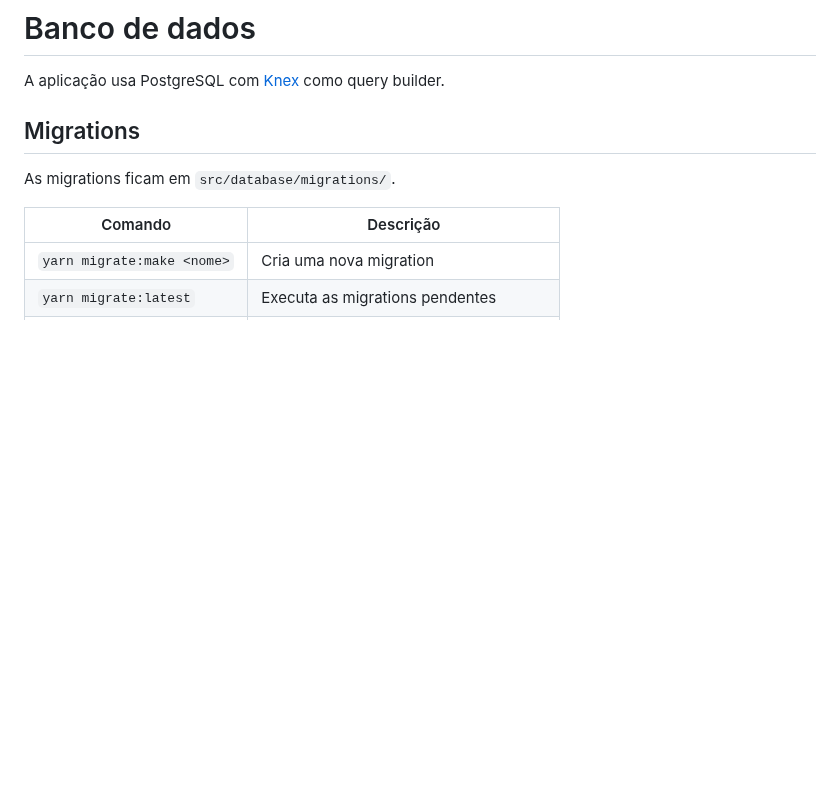
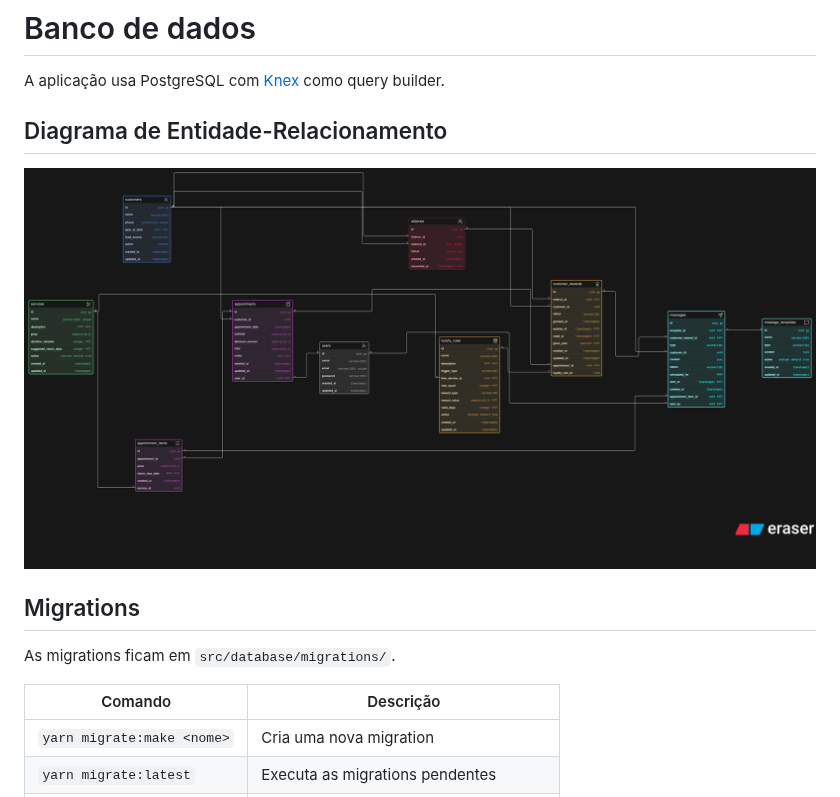
Before and after one commit to 7feeh7/fidelize-api, a Markdown page: docs/database.md, the part around the change. GitHub-like rendering; pictures changed too: assets/der.png (added); blank space fills up the shorter version.

```diff
--- a/docs/database.md
+++ b/docs/database.md
@@ -1,6 +1,10 @@
 # Banco de dados
 
 A aplicação usa PostgreSQL com [Knex](https://knexjs.org/) como query builder.
+
+## Diagrama de Entidade-Relacionamento
+
+![Diagrama de Entidade-Relacionamento](../assets/der.png)
 
 ## Migrations
 
```
Also changed, not shown: README.md (+8 -3 lines), docs/api.md (+1 -1 lines).
